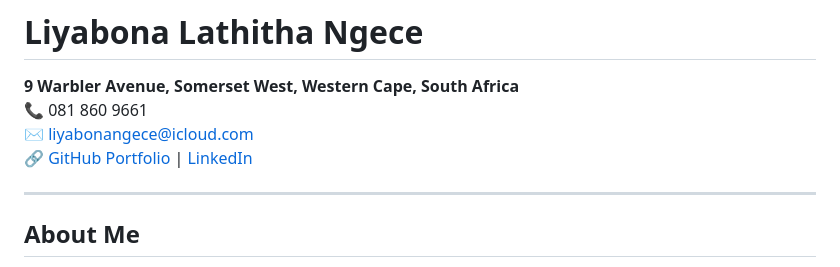
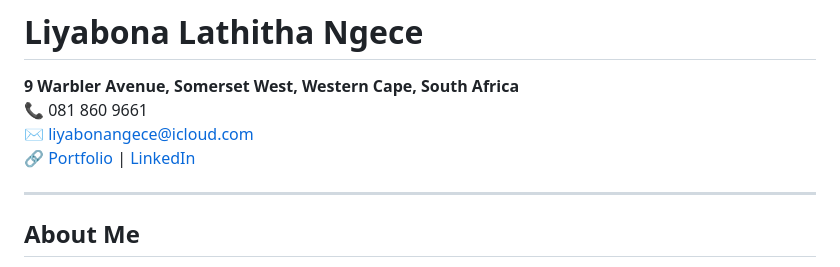
Before and after one commit to LiyabonaNgece16/LiyabonaNgece16.github.io, a Markdown page: README.md, the part around the change. Drawn GitHub-style.

Commit message:
Update portfolio link in README

```diff
--- a/README.md
+++ b/README.md
@@ -6,7 +6,7 @@
 **9 Warbler Avenue, Somerset West, Western Cape, South Africa**
 📞 081 860 9661
 ✉️ liyabonangece@icloud.com
-🔗 [GitHub Portfolio](https://liyabonangece16.github.io) | [LinkedIn](www.linkedin.com/in/liyabona-ngece-2278671a2)
+🔗 [Portfolio](https://liyabonangece16.github.io/my-portfolio/) | [LinkedIn](www.linkedin.com/in/liyabona-ngece-2278671a2)
 
 ---
 
```
